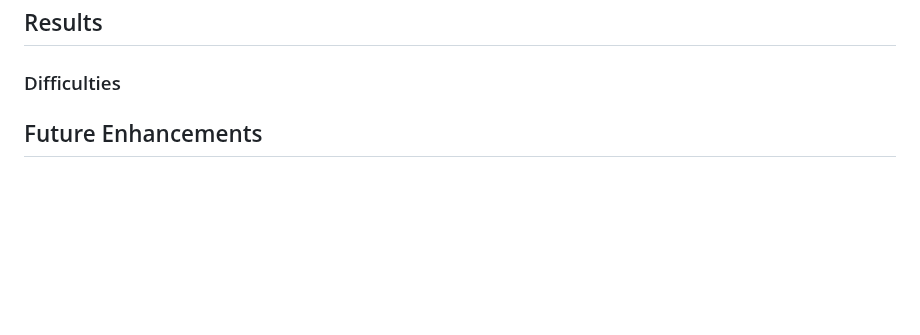
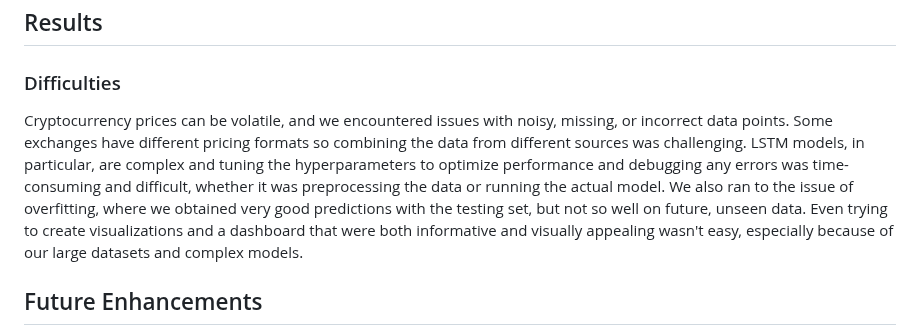
Before and after one commit to tylerfallon/The-Omniscient-Crypto-Oracle, a Markdown page: README.md, the part around the change. Drawn GitHub-style; blank space fills up the shorter version.

Commit message:
Updated Difficulties section

```diff
--- a/README.md
+++ b/README.md
@@ -142,7 +142,7 @@ If none of the above are true for bull, bear, or neutral market criteria, then i
 
 ## Results
 ### Difficulties
-
+Cryptocurrency prices can be volatile, and we encountered issues with noisy, missing, or incorrect data points. Some exchanges have different pricing formats so combining the data from different sources was challenging. LSTM models, in particular, are complex and tuning the hyperparameters to optimize performance and debugging any errors was time-consuming and difficult, whether it was preprocessing the data or running the actual model. We also ran to the issue of overfitting, where we obtained very good predictions with the testing set, but not so well on future, unseen data. Even trying to create visualizations and a dashboard that were both informative and visually appealing wasn't easy, especially because of our large datasets and complex models.
 
 
 ## Future Enhancements
```
